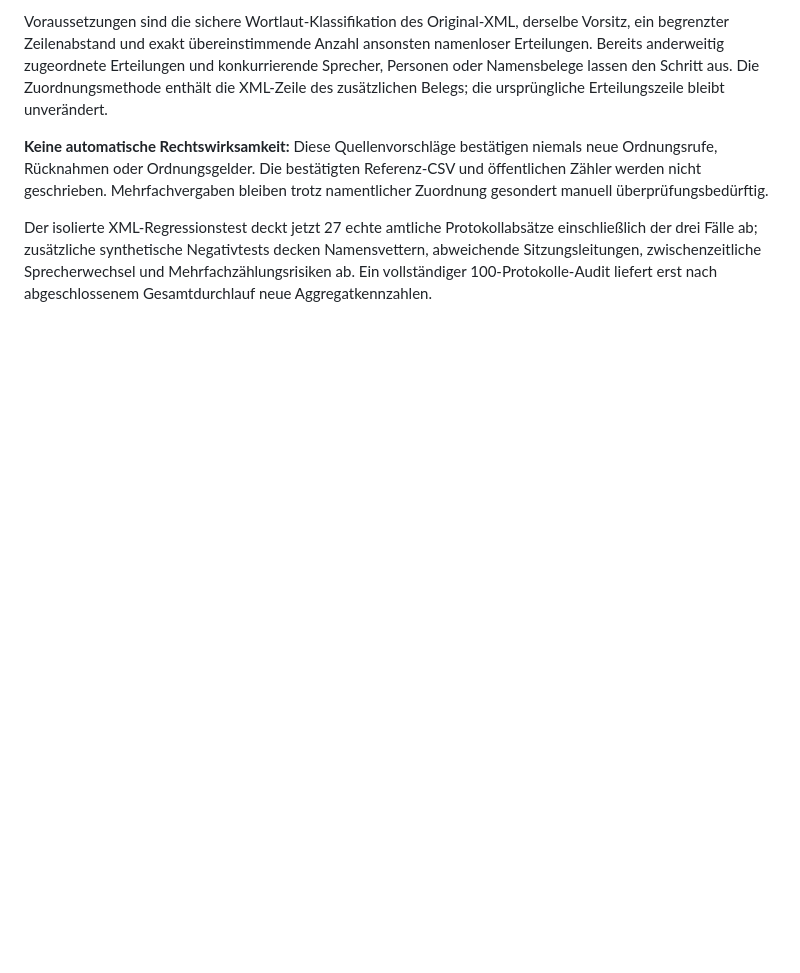
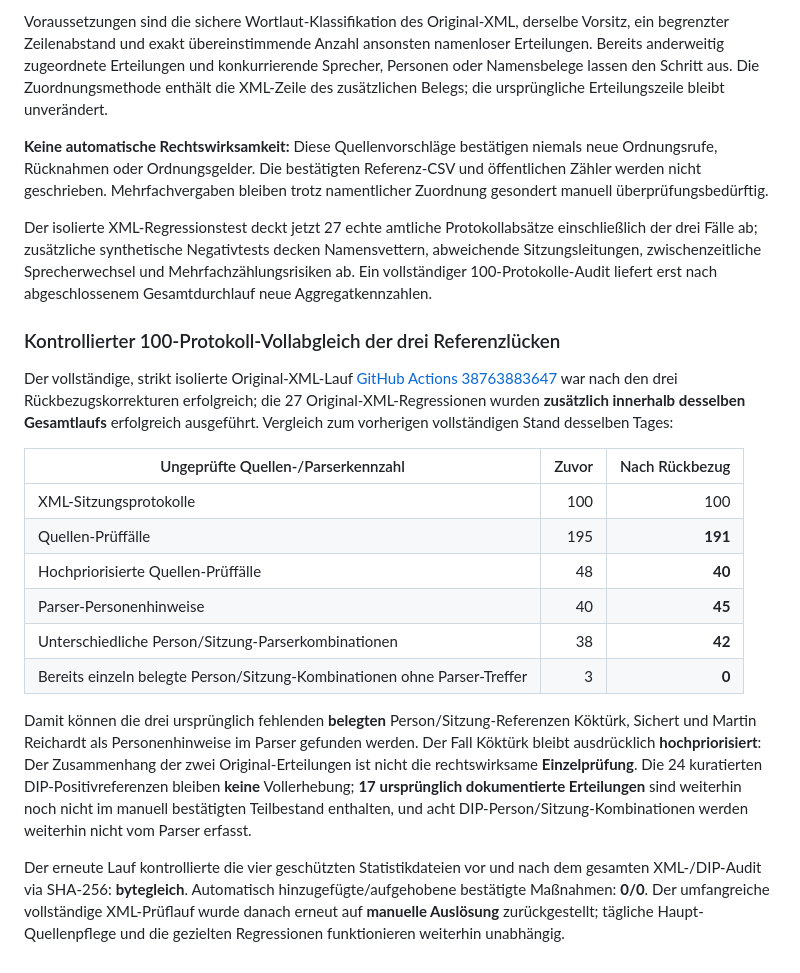
Before and after one commit to Erzkon/ordnungsrufe, a Markdown page: WP21.md, the part around the change. Drawn GitHub-style; blank space fills up the shorter version.

Commit message:
Record complete source re-audit: 3 known misses to zero with preserved counters and multiple-case caution

```diff
--- a/WP21.md
+++ b/WP21.md
@@ -706,3 +706,40 @@ Sitzungsleitungen, zwischenzeitliche Sprecherwechsel und
 Mehrfachzählungsrisiken ab. Ein vollständiger 100-Protokolle-Audit
 liefert erst nach abgeschlossenem Gesamtdurchlauf neue
 Aggregatkennzahlen.
+
+
+### Kontrollierter 100-Protokoll-Vollabgleich der drei Referenzlücken
+
+Der vollständige, strikt isolierte Original-XML-Lauf
+[GitHub Actions 38763883647](https://github.com/Erzkon/ordnungsrufe/actions/runs/38763883647)
+war nach den drei Rückbezugskorrekturen erfolgreich; die 27
+Original-XML-Regressionen wurden **zusätzlich innerhalb desselben
+Gesamtlaufs** erfolgreich ausgeführt. Vergleich zum vorherigen
+vollständigen Stand desselben Tages:
+
+| Ungeprüfte Quellen-/Parserkennzahl | Zuvor | Nach Rückbezug |
+| --- | ---: | ---: |
+| XML-Sitzungsprotokolle | 100 | 100 |
+| Quellen-Prüffälle | 195 | **191** |
+| Hochpriorisierte Quellen-Prüffälle | 48 | **40** |
+| Parser-Personenhinweise | 40 | **45** |
+| Unterschiedliche Person/Sitzung-Parserkombinationen | 38 | **42** |
+| Bereits einzeln belegte Person/Sitzung-Kombinationen ohne Parser-Treffer | 3 | **0** |
+
+Damit können die drei ursprünglich fehlenden **belegten**
+Person/Sitzung-Referenzen Köktürk, Sichert und Martin Reichardt
+als Personenhinweise im Parser gefunden werden. Der Fall Köktürk
+bleibt ausdrücklich **hochpriorisiert**: Der Zusammenhang der
+zwei Original-Erteilungen ist nicht die rechtswirksame
+**Einzelprüfung**. Die 24 kuratierten DIP-Positivreferenzen
+bleiben **keine** Vollerhebung; **17 ursprünglich dokumentierte
+Erteilungen** sind weiterhin noch nicht im manuell bestätigten
+Teilbestand enthalten, und acht DIP-Person/Sitzung-Kombinationen
+werden weiterhin nicht vom Parser erfasst.
+
+Der erneute Lauf kontrollierte die vier geschützten Statistikdateien
+vor und nach dem gesamten XML-/DIP-Audit via SHA-256: **bytegleich**.
+Automatisch hinzugefügte/aufgehobene bestätigte Maßnahmen: **0/0**.
+Der umfangreiche vollständige XML-Prüflauf wurde danach erneut auf
+**manuelle Auslösung** zurückgestellt; tägliche Haupt-Quellenpflege
+und die gezielten Regressionen funktionieren weiterhin unabhängig.
```
